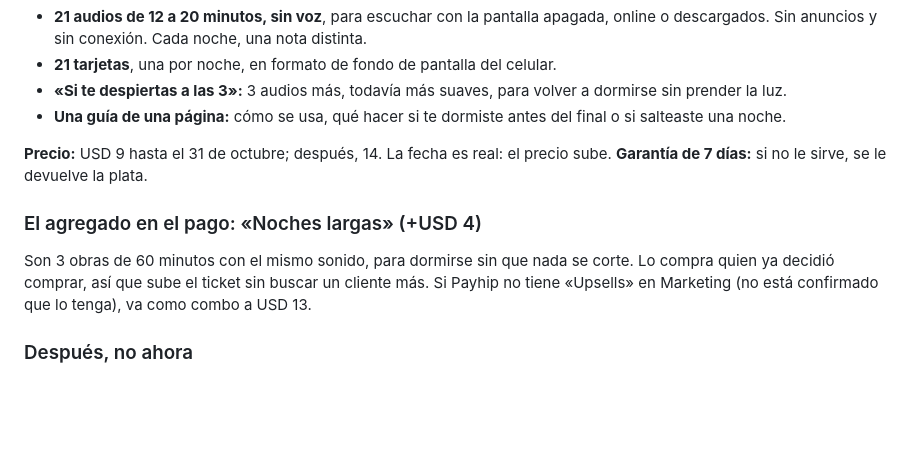
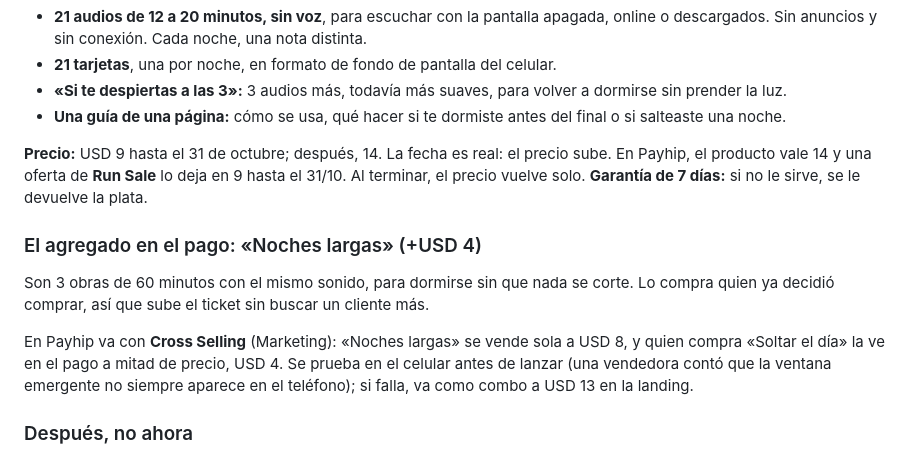
Before and after one commit to tukivirtal/canal_setiembre2026, a Markdown page: 06-monetizacion/oferta-soltar-el-dia.md, the part around one of its changes. Rendered like a GitHub page; blank space fills up the shorter version.

Commit message:
Oferta: el agregado con Cross Selling y el precio de lanzamiento con Run Sale, en Payhip
Co-Authored-By: Claude Opus 5.5 <noreply@anthropic.com>
Claude-Session: https://claude.ai/code/session_01PRbYEsHA26rrbcL1hPQoJR

```diff
--- a/06-monetizacion/oferta-soltar-el-dia.md
+++ b/06-monetizacion/oferta-soltar-el-dia.md
@@ -102,14 +102,19 @@ Qué trae:
   salteaste una noche.
 
 **Precio:** USD 9 hasta el 31 de octubre; después, 14. La fecha es real: el precio sube.
+En Payhip, el producto vale 14 y una oferta de **Run Sale** lo deja en 9 hasta el 31/10.
+Al terminar, el precio vuelve solo.
 **Garantía de 7 días:** si no le sirve, se le devuelve la plata.
 
 ### El agregado en el pago: «Noches largas» (+USD 4)
 
 Son 3 obras de 60 minutos con el mismo sonido, para dormirse sin que nada se corte. Lo
-compra quien ya decidió comprar, así que sube el ticket sin buscar un cliente más. Si
-Payhip no tiene «Upsells» en Marketing (no está confirmado que lo tenga), va como combo a
-USD 13.
+compra quien ya decidió comprar, así que sube el ticket sin buscar un cliente más.
+
+En Payhip va con **Cross Selling** (Marketing): «Noches largas» se vende sola a USD 8, y
+quien compra «Soltar el día» la ve en el pago a mitad de precio, USD 4. Se prueba en el
+celular antes de lanzar (una vendedora contó que la ventana emergente no siempre aparece
+en el teléfono); si falla, va como combo a USD 13 en la landing.
 
 ### Después, no ahora
 
```
Also changed, not shown: other parts of 06-monetizacion/oferta-soltar-el-dia.md (+4 -1 lines).
